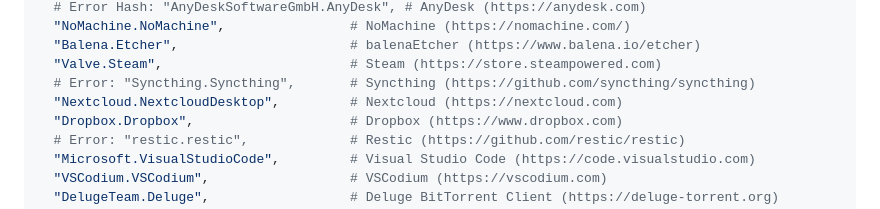
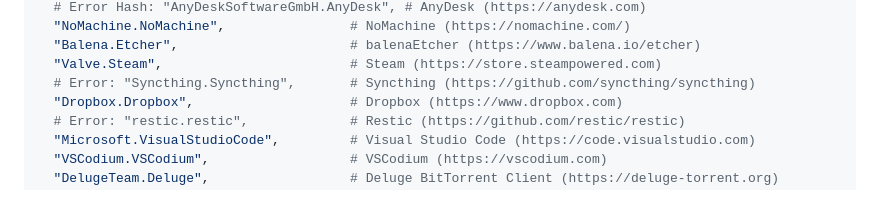
Before and after one commit to Cyb10101/notes, a Markdown page: System/Windows/Windows-Installation.md, the part around the change. GitHub-like rendering.

Commit message:
Remove Nextcloud/Owncloud

```diff
--- a/System/Windows/Windows-Installation.md
+++ b/System/Windows/Windows-Installation.md
@@ -184,7 +184,6 @@ $apps = @(
   "Balena.Etcher",                      # balenaEtcher (https://www.balena.io/etcher)
   "Valve.Steam",                        # Steam (https://store.steampowered.com)
   # Error: "Syncthing.Syncthing",       # Syncthing (https://github.com/syncthing/syncthing)
-  "Nextcloud.NextcloudDesktop",         # Nextcloud (https://nextcloud.com)
   "Dropbox.Dropbox",                    # Dropbox (https://www.dropbox.com)
   # Error: "restic.restic",             # Restic (https://github.com/restic/restic)
   "Microsoft.VisualStudioCode",         # Visual Studio Code (https://code.visualstudio.com)
```
Also changed, not shown: Tutorial/File-Transfer.md (+1 -3 lines).
